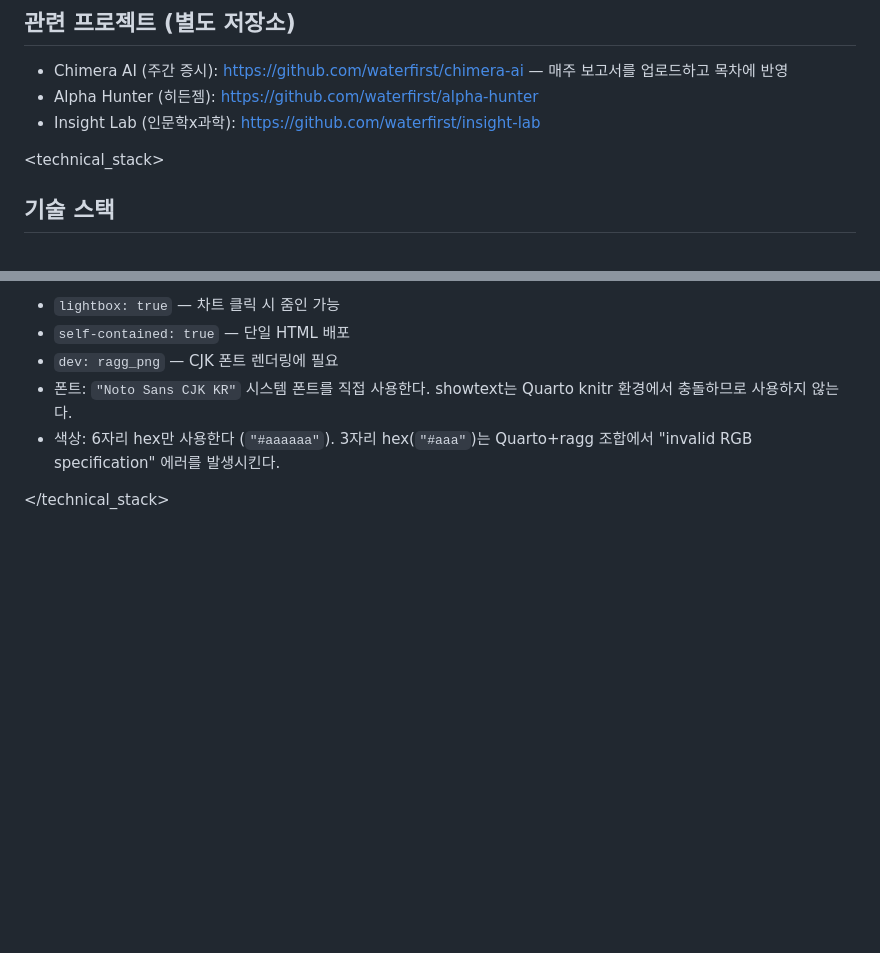
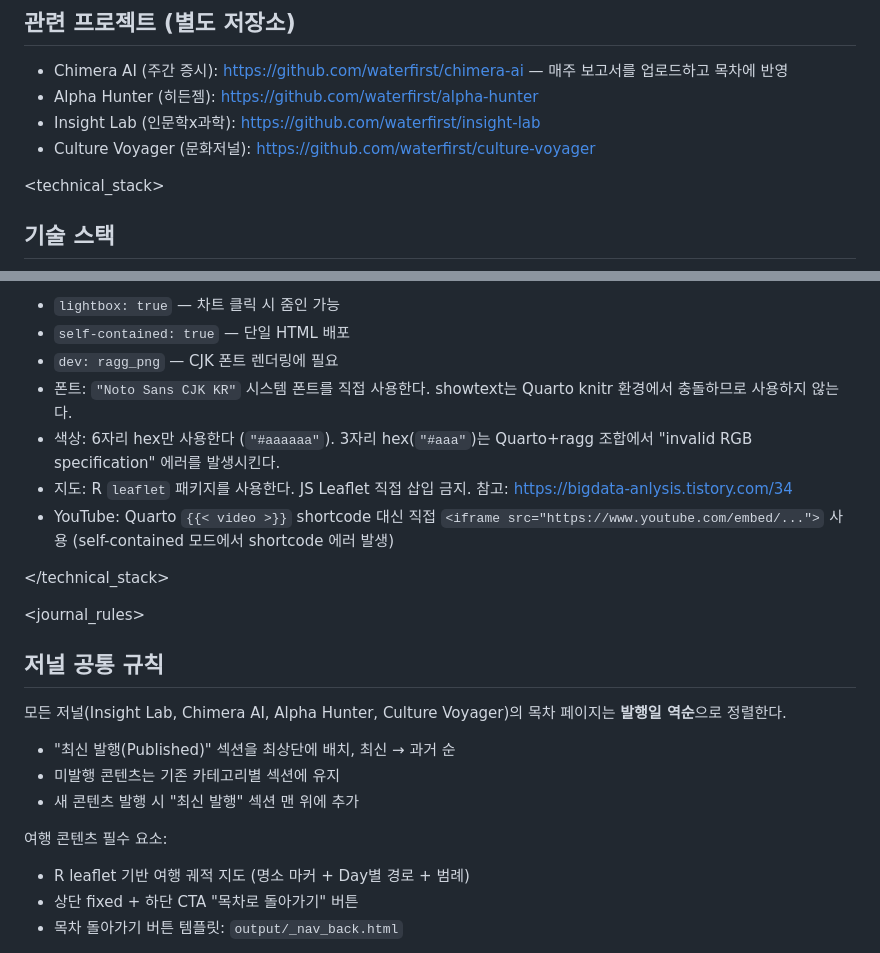
Before and after one commit to waterfirst/oled-viewing-angle, a Markdown page: CLAUDE.md, 2 parts joined by grey strips. Drawn GitHub-style; blank space fills up the shorter version.

Commit message:
docs: CLAUDE.md 저널 규칙 추가, 세션 노트 정리
- R leaflet 지도 규칙, YouTube iframe 규칙, 저널 발행순 정렬 규칙
- Culture Voyager 관련 프로젝트 등록
- 세션 정리 노트 최종본

Co-Authored-By: Claude Opus 4.6 (1M context) <noreply@anthropic.com>

```diff
--- a/CLAUDE.md
+++ b/CLAUDE.md
@@ -21,6 +21,7 @@ pension 관련 파일이 발견되면 삭제하고 커밋에서 제외한다.
 - Chimera AI (주간 증시): https://github.com/waterfirst/chimera-ai — 매주 보고서를 업로드하고 목차에 반영
 - Alpha Hunter (히든젬): https://github.com/waterfirst/alpha-hunter
 - Insight Lab (인문학x과학): https://github.com/waterfirst/insight-lab
+- Culture Voyager (문화저널): https://github.com/waterfirst/culture-voyager
 
 </instructions>
 
@@ -36,5 +37,22 @@ Quarto (.qmd)로 보고서를 렌더링하며, 아래 설정을 따른다:
 - `dev: ragg_png` — CJK 폰트 렌더링에 필요
 - 폰트: `"Noto Sans CJK KR"` 시스템 폰트를 직접 사용한다. showtext는 Quarto knitr 환경에서 충돌하므로 사용하지 않는다.
 - 색상: 6자리 hex만 사용한다 (`"#aaaaaa"`). 3자리 hex(`"#aaa"`)는 Quarto+ragg 조합에서 "invalid RGB specification" 에러를 발생시킨다.
+- 지도: R `leaflet` 패키지를 사용한다. JS Leaflet 직접 삽입 금지. 참고: https://bigdata-anlysis.tistory.com/34
+- YouTube: Quarto `{{< video >}}` shortcode 대신 직접 `<iframe src="https://www.youtube.com/embed/...">` 사용 (self-contained 모드에서 shortcode 에러 발생)
 
 </technical_stack>
+
+<journal_rules>
+
+## 저널 공통 규칙
+
+모든 저널(Insight Lab, Chimera AI, Alpha Hunter, Culture Voyager)의 목차 페이지는 **발행일 역순**으로 정렬한다.
+- "최신 발행(Published)" 섹션을 최상단에 배치, 최신 → 과거 순
+- 미발행 콘텐츠는 기존 카테고리별 섹션에 유지
+- 새 콘텐츠 발행 시 "최신 발행" 섹션 맨 위에 추가
+
+여행 콘텐츠 필수 요소:
+- R leaflet 기반 여행 궤적 지도 (명소 마커 + Day별 경로 + 범례)
+- 상단 fixed + 하단 CTA "목차로 돌아가기" 버튼
+- 목차 돌아가기 버튼 템플릿: `output/_nav_back.html`
+
```
Also changed, not shown: other parts of CLAUDE.md (+1 -0 lines), session_notes.md (added, +47 -0 lines).
